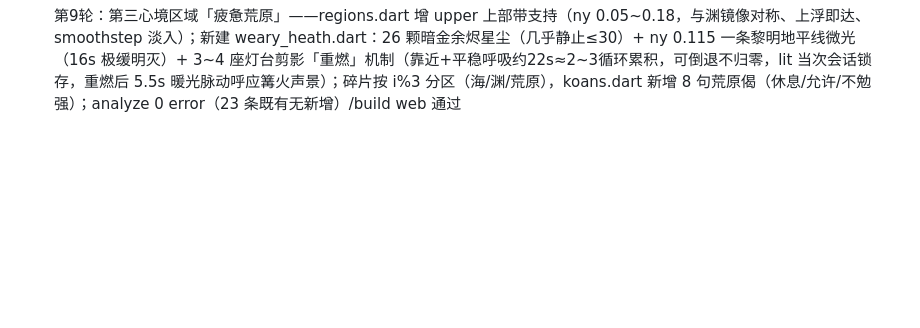
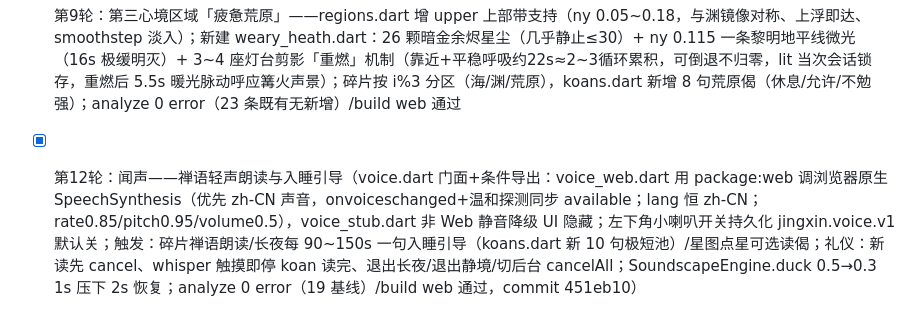
Before and after one commit to fengyuwang-com/Jingxin, a Markdown page: todo.md, the part around the change. GitHub-like rendering; blank space fills up the shorter version.

```diff
--- a/todo.md
+++ b/todo.md
@@ -23,3 +23,4 @@
 - [x] 基线验证：pub get / analyze 0 error / flutter build web 通过
 - [x] 第8轮：多声景——夜雨与篝火（soundscape.dart 扩展为 SoundscapeEngine 三声景 sea/rain/campfire + select 交叉渐变 2.5s；Web 层架构全声景汇入 master gain 0.5 防爆音、层懒构建复用、噪声素材共用；夜雨=粉噪雨幕底+稀疏带通雨滴瞬态（90~410ms 随机音高）+25~60s 遥远低频雷滚；篝火=棕噪 220Hz 暖底+噼啪脉冲簇+0.05Hz 音量摇曳；长夜中玻璃拟态三小字切换（海潮·夜雨·篝火）持久化 jingxin.soundscape.v1；视听联动：夜雨 ≤18 条雨丝 alpha 0.10、篝火暖色偏移 alpha 0.055，随长夜程度消散；analyze 0 error/build web 通过）
 - [x] 第9轮：第三心境区域「疲惫荒原」——regions.dart 增 upper 上部带支持（ny 0.05~0.18，与渊镜像对称、上浮即达、smoothstep 淡入）；新建 weary_heath.dart：26 颗暗金余烬星尘（几乎静止≤30）+ ny 0.115 一条黎明地平线微光（16s 极缓明灭）+ 3~4 座灯台剪影「重燃」机制（靠近+平稳呼吸约22s≈2~3循环累积，可倒退不归零，lit 当次会话锁存，重燃后 5.5s 暖光脉动呼应篝火声景）；碎片按 i%3 分区（海/渊/荒原），koans.dart 新增 8 句荒原偈（休息/允许/不勉强）；analyze 0 error（23 条既有无新增）/build web 通过
+- [x] 第12轮：闻声——禅语轻声朗读与入睡引导（voice.dart 门面+条件导出：voice_web.dart 用 package:web 调浏览器原生 SpeechSynthesis（优先 zh-CN 声音，onvoiceschanged+温和探测同步 available；lang 恒 zh-CN；rate0.85/pitch0.95/volume0.5），voice_stub.dart 非 Web 静音降级 UI 隐藏；左下角小喇叭开关持久化 jingxin.voice.v1 默认关；触发：碎片禅语朗读/长夜每 90~150s 一句入睡引导（koans.dart 新 10 句极短池）/星图点星可选读偈；礼仪：新读先 cancel、whisper 触摸即停 koan 读完、退出长夜/退出静境/切后台 cancelAll；SoundscapeEngine.duck 0.5→0.3 1s 压下 2s 恢复；analyze 0 error（19 基线）/build web 通过，commit 451eb10）
```
Also changed, not shown: FENGMEM.md (+6 -0 lines), UPGRADE-LOG.md (+14 -0 lines).
